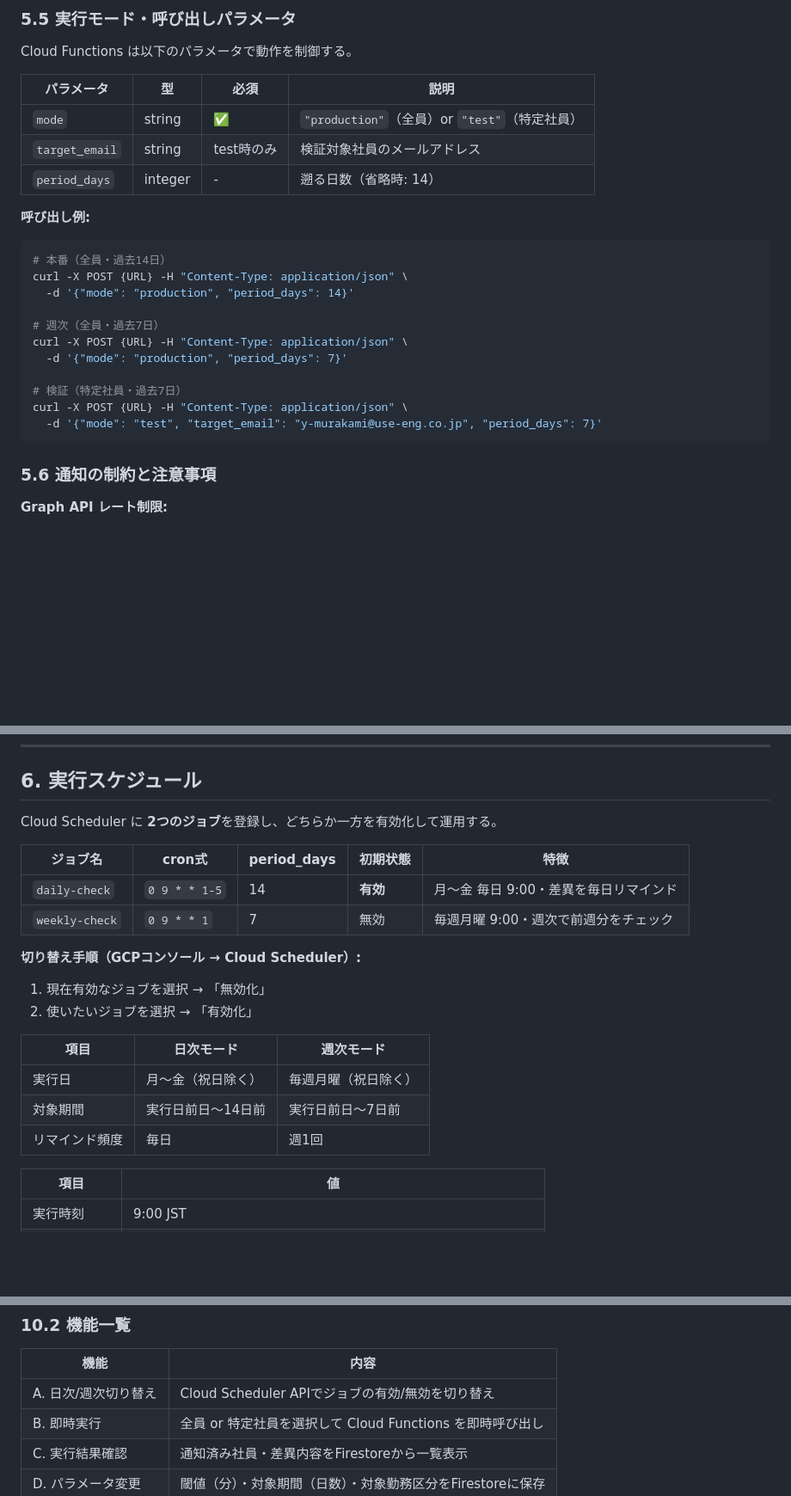
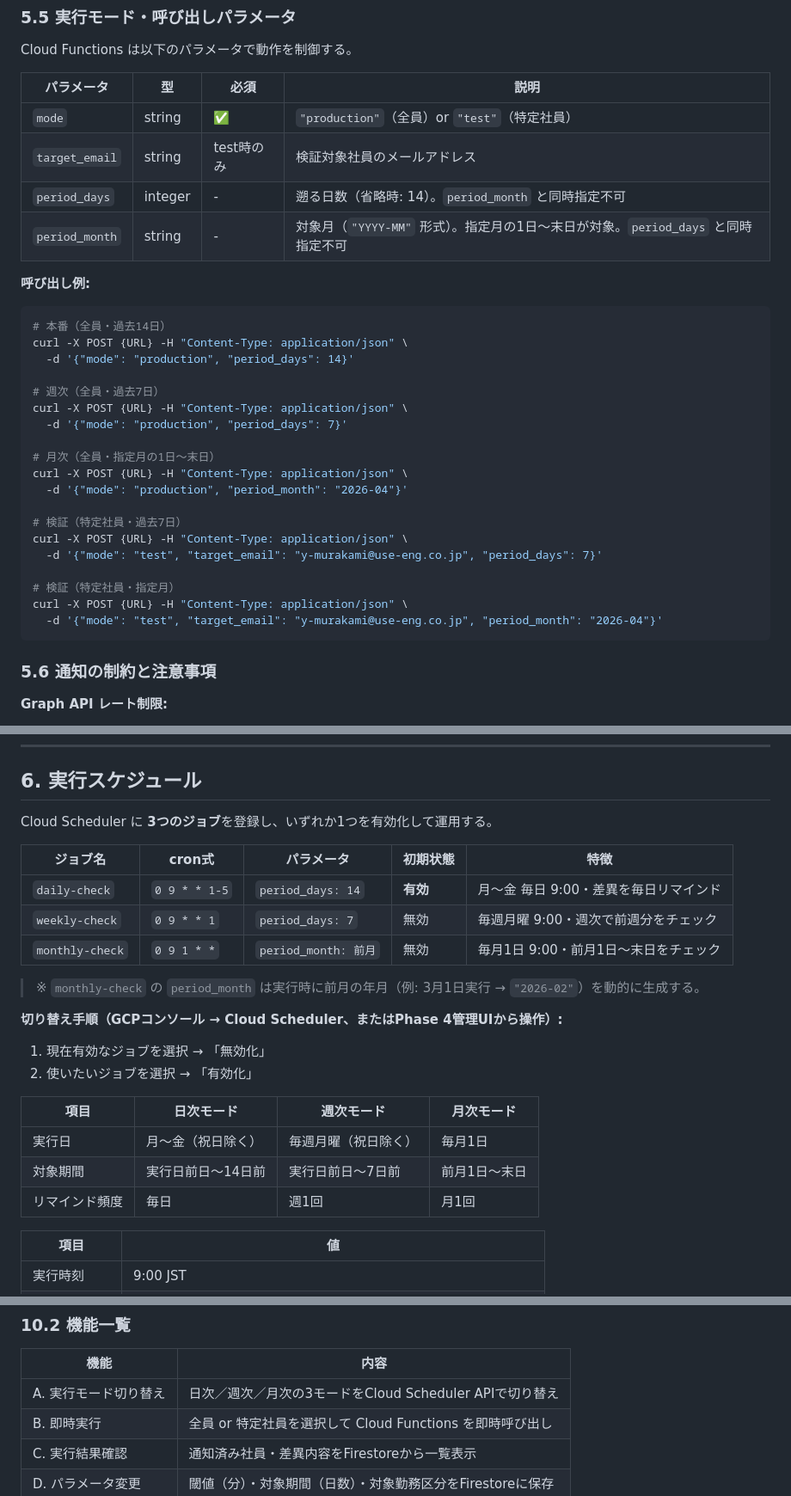
Before and after one commit to use-murakami/HRMOS_SUMTIME, a Markdown page: 勤怠工数突き合わせシステム_仕様書.md, 3 parts joined by grey strips. Shown at 86% size. Drawn GitHub-style; blank space fills up the shorter version.

Commit message:
仕様書 v0.4: 月次チェックモード追加
- Section 5.5: period_month パラメータ追加（YYYY-MM形式）
- Section 6: monthly-check Cloud Schedulerジョブ追加（毎月1日9時）
- Section 10.2 機能A: 実行モード切り替えを日次/週次/月次に拡張

Co-Authored-By: Claude Sonnet 4.6 <noreply@anthropic.com>

````diff
--- a/勤怠工数突き合わせシステム_仕様書.md
+++ b/勤怠工数突き合わせシステム_仕様書.md
@@ -565,7 +565,8 @@ Cloud Functions は以下のパラメータで動作を制御する。
 |---|---|---|---|
 | `mode` | string | ✅ | `"production"`（全員）or `"test"`（特定社員） |
 | `target_email` | string | test時のみ | 検証対象社員のメールアドレス |
-| `period_days` | integer | - | 遡る日数（省略時: 14） |
+| `period_days` | integer | - | 遡る日数（省略時: 14）。`period_month` と同時指定不可 |
+| `period_month` | string | - | 対象月（`"YYYY-MM"` 形式）。指定月の1日〜末日が対象。`period_days` と同時指定不可 |
 
 **呼び出し例:**
 ```bash
@@ -577,9 +578,17 @@ curl -X POST {URL} -H "Content-Type: application/json" \
 curl -X POST {URL} -H "Content-Type: application/json" \
   -d '{"mode": "production", "period_days": 7}'
 
+# 月次（全員・指定月の1日〜末日）
+curl -X POST {URL} -H "Content-Type: application/json" \
+  -d '{"mode": "production", "period_month": "2026-04"}'
+
 # 検証（特定社員・過去7日）
 curl -X POST {URL} -H "Content-Type: application/json" \
   -d '{"mode": "test", "target_email": "y-murakami@use-eng.co.jp", "period_days": 7}'
+
+# 検証（特定社員・指定月）
+curl -X POST {URL} -H "Content-Type: application/json" \
+  -d '{"mode": "test", "target_email": "y-murakami@use-eng.co.jp", "period_month": "2026-04"}'
 ```
 
 ### 5.6 通知の制約と注意事項
@@ -601,22 +610,25 @@ curl -X POST {URL} -H "Content-Type: application/json" \
 
 ## 6. 実行スケジュール
 
-Cloud Scheduler に **2つのジョブ**を登録し、どちらか一方を有効化して運用する。
+Cloud Scheduler に **3つのジョブ**を登録し、いずれか1つを有効化して運用する。
 
-| ジョブ名 | cron式 | period_days | 初期状態 | 特徴 |
+| ジョブ名 | cron式 | パラメータ | 初期状態 | 特徴 |
 |---|---|---|---|---|
-| `daily-check` | `0 9 * * 1-5` | 14 | **有効** | 月〜金 毎日 9:00・差異を毎日リマインド |
-| `weekly-check` | `0 9 * * 1` | 7 | 無効 | 毎週月曜 9:00・週次で前週分をチェック |
+| `daily-check` | `0 9 * * 1-5` | `period_days: 14` | **有効** | 月〜金 毎日 9:00・差異を毎日リマインド |
+| `weekly-check` | `0 9 * * 1` | `period_days: 7` | 無効 | 毎週月曜 9:00・週次で前週分をチェック |
+| `monthly-check` | `0 9 1 * *` | `period_month: 前月` | 無効 | 毎月1日 9:00・前月1日〜末日をチェック |
 
-**切り替え手順（GCPコンソール → Cloud Scheduler）:**
+> ※ `monthly-check` の `period_month` は実行時に前月の年月（例: 3月1日実行 → `"2026-02"`）を動的に生成する。
+
+**切り替え手順（GCPコンソール → Cloud Scheduler、またはPhase 4管理UIから操作）:**
 1. 現在有効なジョブを選択 → 「無効化」
 2. 使いたいジョブを選択 → 「有効化」
 
-| 項目 | 日次モード | 週次モード |
-|---|---|---|
-| 実行日 | 月〜金（祝日除く） | 毎週月曜（祝日除く） |
-| 対象期間 | 実行日前日〜14日前 | 実行日前日〜7日前 |
-| リマインド頻度 | 毎日 | 週1回 |
+| 項目 | 日次モード | 週次モード | 月次モード |
+|---|---|---|---|
+| 実行日 | 月〜金（祝日除く） | 毎週月曜（祝日除く） | 毎月1日 |
+| 対象期間 | 実行日前日〜14日前 | 実行日前日〜7日前 | 前月1日〜末日 |
+| リマインド頻度 | 毎日 | 週1回 | 月1回 |
 
 | 項目 | 値 |
 |---|---|
@@ -757,7 +769,7 @@ Cloud Scheduler を使わず curl コマンドで直接 Cloud Functions を呼
 
 | 機能 | 内容 |
 |---|---|
-| A. 日次/週次切り替え | Cloud Scheduler APIでジョブの有効/無効を切り替え |
+| A. 実行モード切り替え | 日次／週次／月次の3モードをCloud Scheduler APIで切り替え |
 | B. 即時実行 | 全員 or 特定社員を選択して Cloud Functions を即時呼び出し |
 | C. 実行結果確認 | 通知済み社員・差異内容をFirestoreから一覧表示 |
 | D. パラメータ変更 | 閾値（分）・対象期間（日数）・対象勤務区分をFirestoreに保存 |
````
